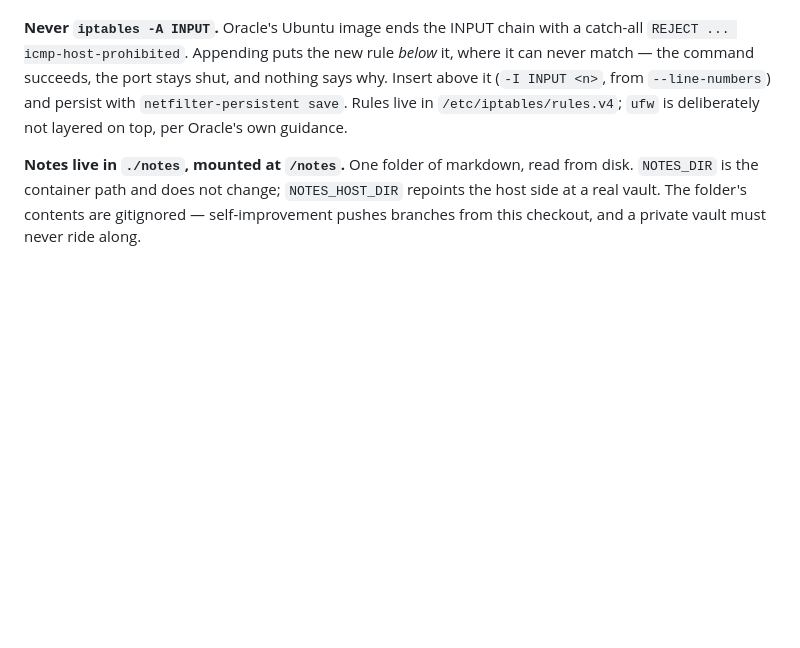
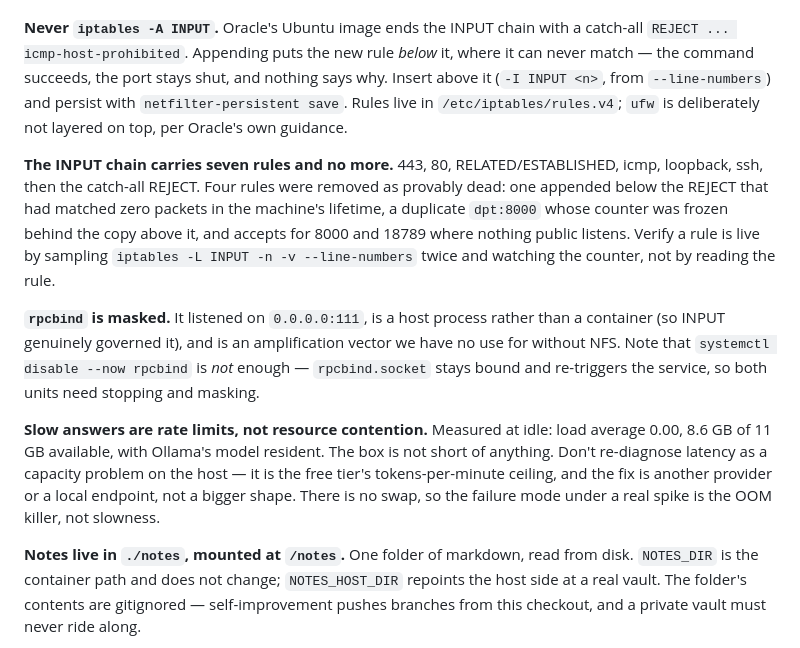
Before and after one commit to MichaelGrum10/Jarvis, a Markdown page: README.md, the part around the change. GitHub-like rendering; blank space fills up the shorter version.

Commit message:
Record the firewall cleanup, and correct the slowness diagnosis
The INPUT chain is down to seven rules. The four that went were provably dead
rather than merely redundant: sampling the packet counters twice is what
distinguished a live rule from one frozen behind a duplicate above it, and a
rule appended below the catch-all REJECT had matched nothing since the machine
was built.

rpcbind is masked, with a note that disabling the service alone leaves the
socket bound and re-triggering it.

The latency note is a correction. Local inference was a plausible cause of the
slow answers and it is not the cause: the host idles at load 0.00 with 8.6 GB
of 11 GB free. Recording it so the question stays closed.

Co-Authored-By: Claude Opus 5 <noreply@anthropic.com>
Claude-Session: https://claude.ai/code/session_018M5xTdGtXBP8TjJJ54ATmT

```diff
--- a/README.md
+++ b/README.md
@@ -431,6 +431,28 @@ shut, and nothing says why. Insert above it (`-I INPUT <n>`, from
 `/etc/iptables/rules.v4`; `ufw` is deliberately not layered on top, per
 Oracle's own guidance.
 
+**The INPUT chain carries seven rules and no more.** 443, 80,
+RELATED/ESTABLISHED, icmp, loopback, ssh, then the catch-all REJECT. Four
+rules were removed as provably dead: one appended below the REJECT that had
+matched zero packets in the machine's lifetime, a duplicate `dpt:8000` whose
+counter was frozen behind the copy above it, and accepts for 8000 and 18789
+where nothing public listens. Verify a rule is live by sampling
+`iptables -L INPUT -n -v --line-numbers` twice and watching the counter, not
+by reading the rule.
+
+**`rpcbind` is masked.** It listened on `0.0.0.0:111`, is a host process rather
+than a container (so INPUT genuinely governed it), and is an amplification
+vector we have no use for without NFS. Note that `systemctl disable --now
+rpcbind` is *not* enough — `rpcbind.socket` stays bound and re-triggers the
+service, so both units need stopping and masking.
+
+**Slow answers are rate limits, not resource contention.** Measured at idle:
+load average 0.00, 8.6 GB of 11 GB available, with Ollama's model resident.
+The box is not short of anything. Don't re-diagnose latency as a capacity
+problem on the host — it is the free tier's tokens-per-minute ceiling, and the
+fix is another provider or a local endpoint, not a bigger shape. There is no
+swap, so the failure mode under a real spike is the OOM killer, not slowness.
+
 **Notes live in `./notes`, mounted at `/notes`.** One folder of markdown, read
 from disk. `NOTES_DIR` is the container path and does not change;
 `NOTES_HOST_DIR` repoints the host side at a real vault. The folder's contents
```
